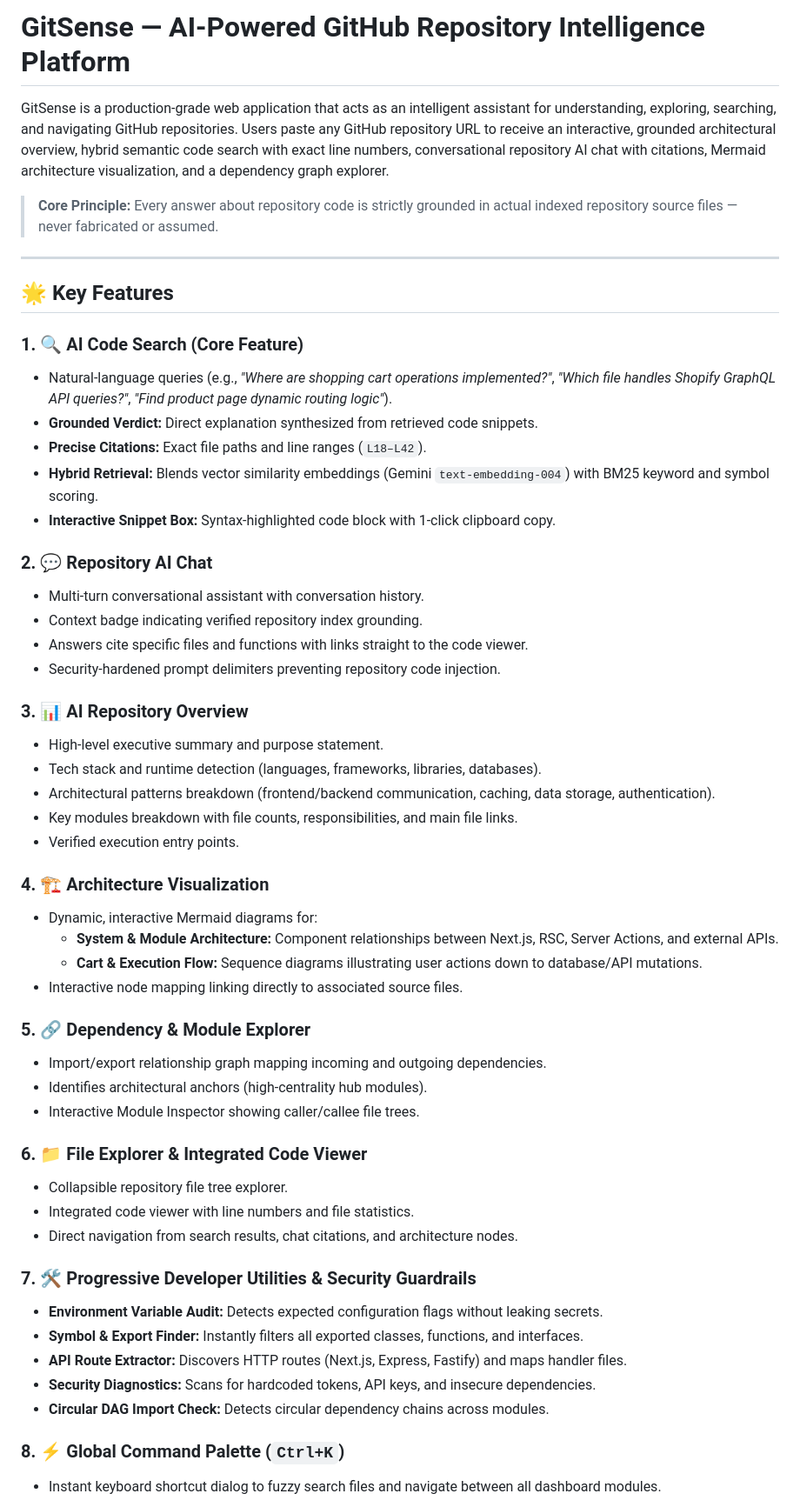
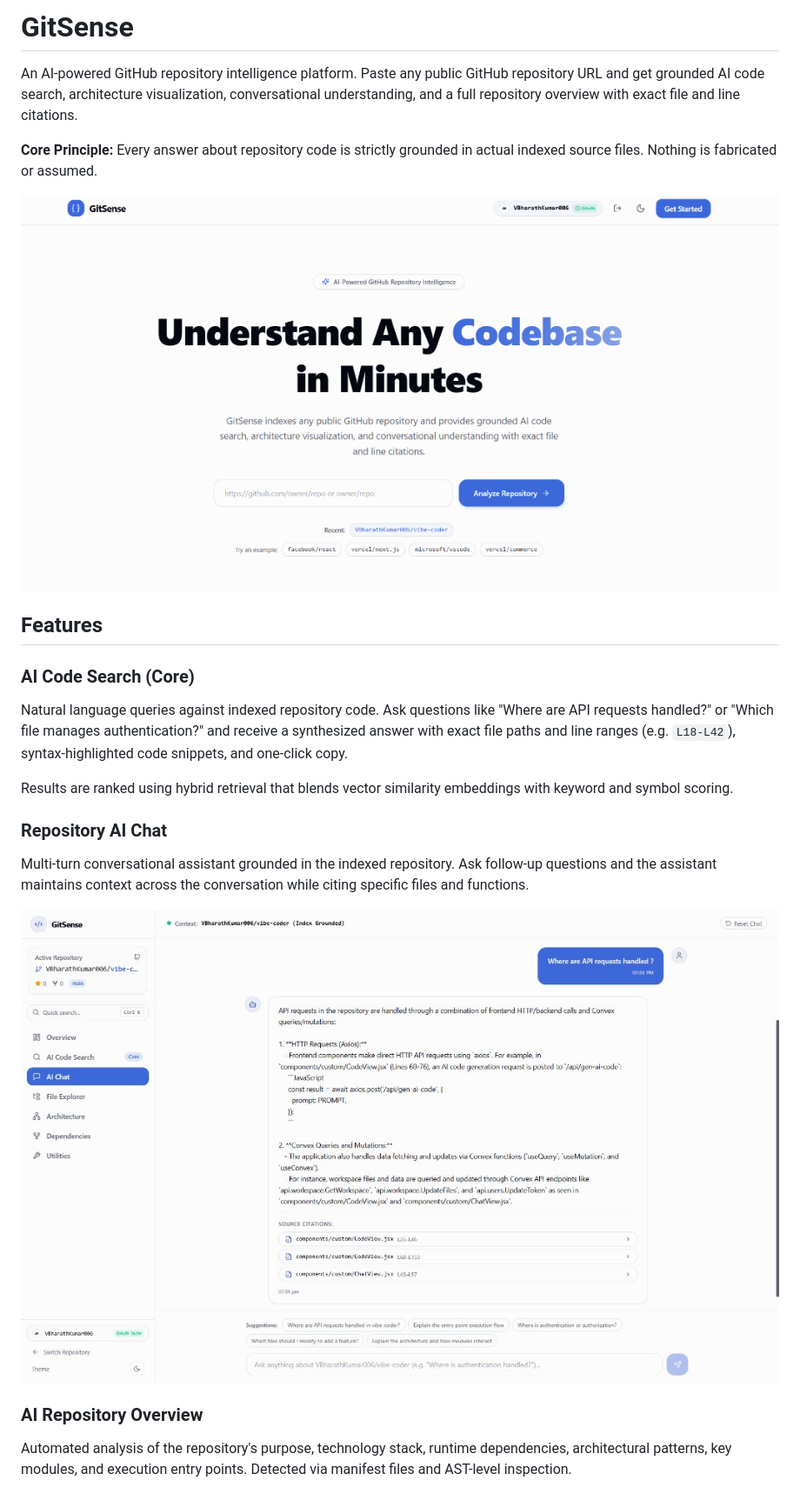
Before and after one commit to VBharathKumar006/GitSense, a Markdown page: README.md, the part around one of its changes. Shown at 87% size. Drawn GitHub-style; pictures changed too: docs/screenshots/ai-chat.jpg (added), docs/screenshots/landing.png (added).

Commit message:
docs: rewrite README with accurate project analysis, screenshots, and no emojis

```diff
--- a/README.md
+++ b/README.md
@@ -1,56 +1,26 @@
-# GitSense — AI-Powered GitHub Repository Intelligence Platform
+# GitSense
 
-GitSense is a production-grade web application that acts as an intelligent assistant for understanding, exploring, searching, and navigating GitHub repositories. Users paste any GitHub repository URL to receive an interactive, grounded architectural overview, hybrid semantic code search with exact line numbers, conversational repository AI chat with citations, Mermaid architecture visualization, and a dependency graph explorer.
+An AI-powered GitHub repository intelligence platform. Paste any public GitHub repository URL and get grounded AI code search, architecture visualization, conversational understanding, and a full repository overview with exact file and line citations.
 
-> **Core Principle:** Every answer about repository code is strictly grounded in actual indexed repository source files — never fabricated or assumed.
+**Core Principle:** Every answer about repository code is strictly grounded in actual indexed source files. Nothing is fabricated or assumed.
 
----
+![GitSense Landing Page](docs/screenshots/landing.png)
 
-## 🌟 Key Features
+## Features
 
-### 1. 🔍 AI Code Search (Core Feature)
-- Natural-language queries (e.g., *"Where are shopping cart operations implemented?"*, *"Which file handles Shopify GraphQL API queries?"*, *"Find product page dynamic routing logic"*).
-- **Grounded Verdict:** Direct explanation synthesized from retrieved code snippets.
-- **Precise Citations:** Exact file paths and line ranges (`L18–L42`).
-- **Hybrid Retrieval:** Blends vector similarity embeddings (Gemini `text-embedding-004`) with BM25 keyword and symbol scoring.
-- **Interactive Snippet Box:** Syntax-highlighted code block with 1-click clipboard copy.
+### AI Code Search (Core)
 
-### 2. 💬 Repository AI Chat
-- Multi-turn conversational assistant with conversation history.
-- Context badge indicating verified repository index grounding.
-- Answers cite specific files and functions with links straight to the code viewer.
-- Security-hardened prompt delimiters preventing repository code injection.
+Natural language queries against indexed repository code. Ask questions like "Where are API requests handled?" or "Which file manages authentication?" and receive a synthesized answer with exact file paths and line ranges (e.g. `L18-L42`), syntax-highlighted code snippets, and one-click copy.
 
-### 3. 📊 AI Repository Overview
-- High-level executive summary and purpose statement.
-- Tech stack and runtime detection (languages, frameworks, libraries, databases).
-- Architectural patterns breakdown (frontend/backend communication, caching, data storage, authentication).
-- Key modules breakdown with file counts, responsibilities, and main file links.
-- Verified execution entry points.
+Results are ranked using hybrid retrieval that blends vector similarity embeddings with keyword and symbol scoring.
 
-### 4. 🏗️ Architecture Visualization
-- Dynamic, interactive Mermaid diagrams for:
-  - **System & Module Architecture:** Component relationships between Next.js, RSC, Server Actions, and external APIs.
-  - **Cart & Execution Flow:** Sequence diagrams illustrating user actions down to database/API mutations.
-- Interactive node mapping linking directly to associated source files.
+### Repository AI Chat
 
-### 5. 🔗 Dependency & Module Explorer
-- Import/export relationship graph mapping incoming and outgoing dependencies.
-- Identifies architectural anchors (high-centrality hub modules).
-- Interactive Module Inspector showing caller/callee file trees.
+Multi-turn conversational assistant grounded in the indexed repository. Ask follow-up questions and the assistant maintains context across the conversation while citing specific files and functions.
 
-### 6. 📁 File Explorer & Integrated Code Viewer
-- Collapsible repository file tree explorer.
-- Integrated code viewer with line numbers and file statistics.
-- Direct navigation from search results, chat citations, and architecture nodes.
+![AI Chat](docs/screenshots/ai-chat.jpg)
 
-### 7. 🛠️ Progressive Developer Utilities & Security Guardrails
-- **Environment Variable Audit:** Detects expected configuration flags without leaking secrets.
-- **Symbol & Export Finder:** Instantly filters all exported classes, functions, and interfaces.
-- **API Route Extractor:** Discovers HTTP routes (Next.js, Express, Fastify) and maps handler files.
-- **Security Diagnostics:** Scans for hardcoded tokens, API keys, and insecure dependencies.
-- **Circular DAG Import Check:** Detects circular dependency chains across modules.
+### AI Repository Overview
 
-### 8. ⚡ Global Command Palette (`Ctrl+K`)
-- Instant keyboard shortcut dialog to fuzzy search files and navigate between all dashboard modules.
+Automated analysis of the repository's purpose, technology stack, runtime dependencies, architectural patterns, key modules, and execution entry points. Detected via manifest files and AST-level inspection.
 
```
Also changed, not shown: other parts of README.md (+130 -114 lines), docs/screenshots/overview.jpg (added).
